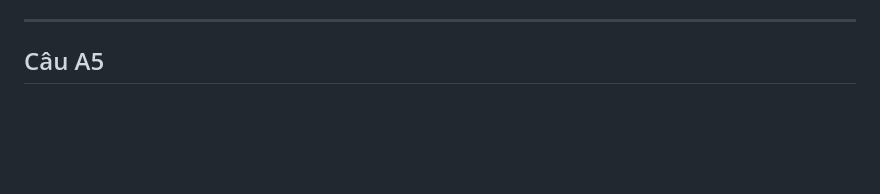
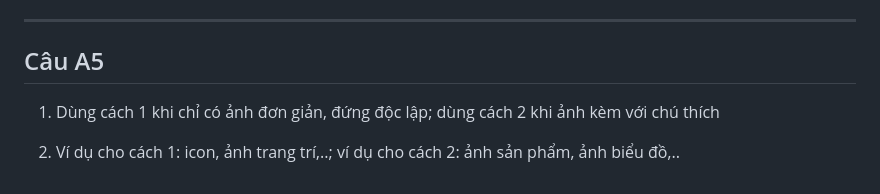
Before and after one commit to minhm1557-sketch/CSE391_DinhTuanMinh_2451170927-, a Markdown page: PBT_02/answer.md, the part around the change. Rendered like a GitHub page; blank space fills up the shorter version.

Commit message:
Hoan thien cau A5-PBT02

```diff
--- a/PBT_02/answer.md
+++ b/PBT_02/answer.md
@@ -71,3 +71,7 @@
 ---
 
 ## Câu A5
+
+1. Dùng cách 1 khi chỉ có ảnh đơn giản, đứng độc lập; dùng cách 2 khi ảnh kèm với chú thích
+
+2. Ví dụ cho cách 1: icon, ảnh trang trí,..; ví dụ cho cách 2: ảnh sản phẩm, ảnh biểu đồ,..
```
